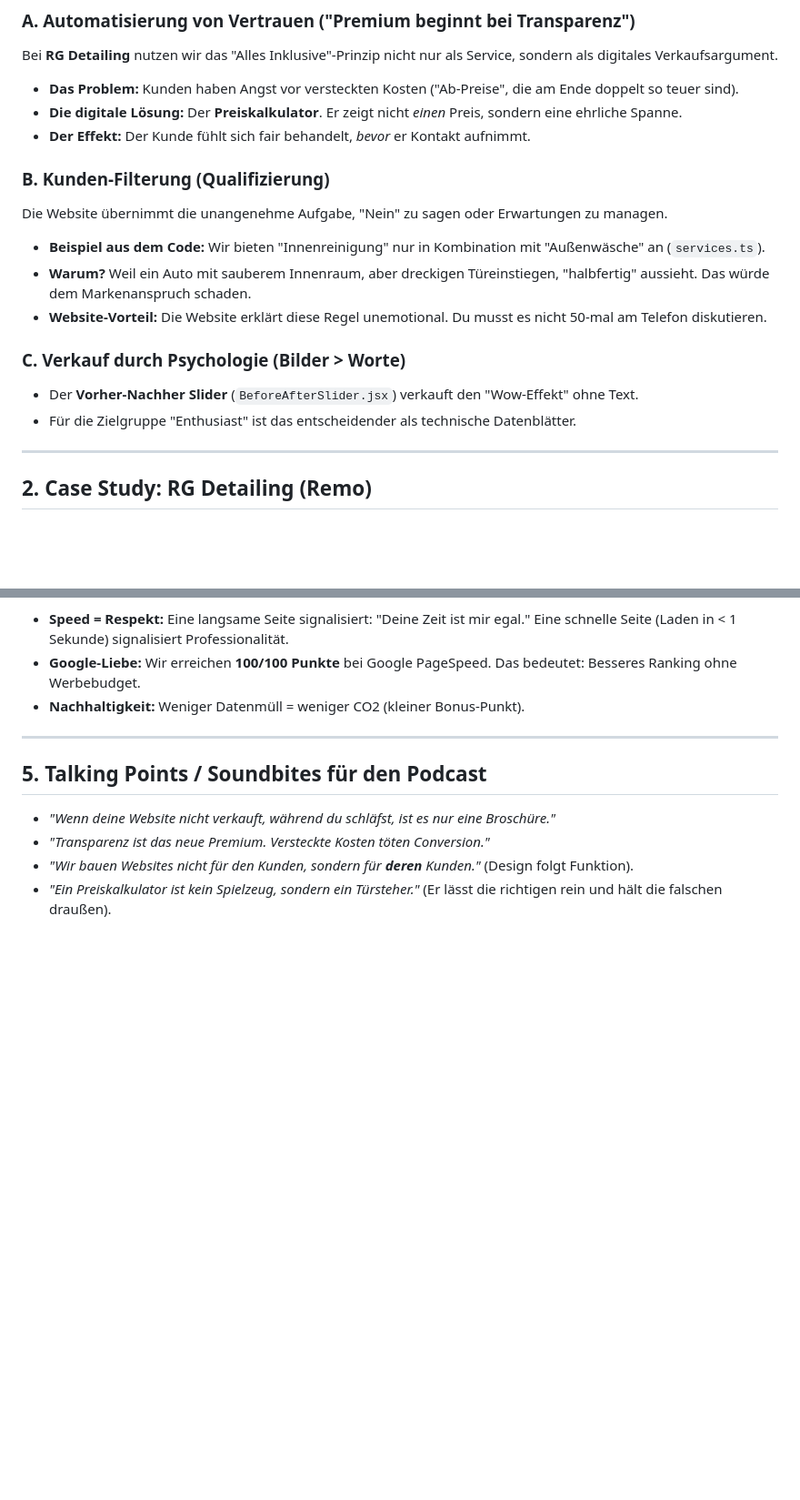
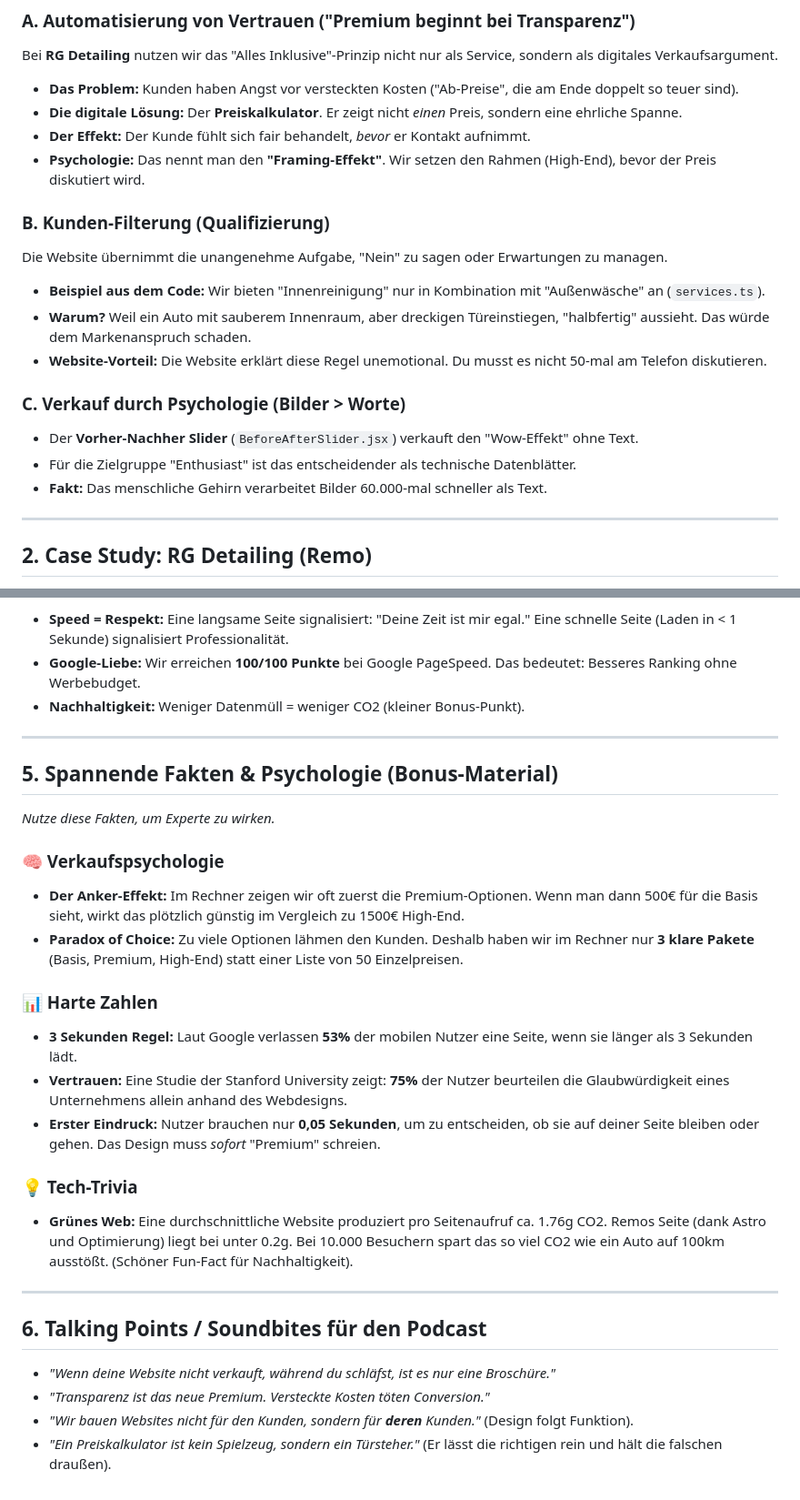
Before and after one commit to Ron0312/RG-Detailing, a Markdown page: PODCAST_PREP.md, 2 parts joined by grey strips. Shown at 91% size. Rendered like a GitHub page; blank space fills up the shorter version.

Commit message:
Update PODCAST_PREP.md with psychology and tech facts
Co-authored-by: Ron0312 <168988127+Ron0312@users.noreply.github.com>

```diff
--- a/PODCAST_PREP.md
+++ b/PODCAST_PREP.md
@@ -15,6 +15,7 @@ Bei **RG Detailing** nutzen wir das "Alles Inklusive"-Prinzip nicht nur als Serv
 *   **Das Problem:** Kunden haben Angst vor versteckten Kosten ("Ab-Preise", die am Ende doppelt so teuer sind).
 *   **Die digitale Lösung:** Der **Preiskalkulator**. Er zeigt nicht *einen* Preis, sondern eine ehrliche Spanne.
 *   **Der Effekt:** Der Kunde fühlt sich fair behandelt, *bevor* er Kontakt aufnimmt.
+*   **Psychologie:** Das nennt man den **"Framing-Effekt"**. Wir setzen den Rahmen (High-End), bevor der Preis diskutiert wird.
 
 ### B. Kunden-Filterung (Qualifizierung)
 Die Website übernimmt die unangenehme Aufgabe, "Nein" zu sagen oder Erwartungen zu managen.
@@ -25,6 +26,7 @@ Die Website übernimmt die unangenehme Aufgabe, "Nein" zu sagen oder Erwartungen
 ### C. Verkauf durch Psychologie (Bilder > Worte)
 *   Der **Vorher-Nachher Slider** (`BeforeAfterSlider.jsx`) verkauft den "Wow-Effekt" ohne Text.
 *   Für die Zielgruppe "Enthusiast" ist das entscheidender als technische Datenblätter.
+*   **Fakt:** Das menschliche Gehirn verarbeitet Bilder 60.000-mal schneller als Text.
 
 ---
 
@@ -64,7 +66,24 @@ Wir nutzen **Astro** statt WordPress-Baukästen. Warum?
 
 ---
 
-## 5. Talking Points / Soundbites für den Podcast
+## 5. Spannende Fakten & Psychologie (Bonus-Material)
+*Nutze diese Fakten, um Experte zu wirken.*
+
+### 🧠 Verkaufspsychologie
+*   **Der Anker-Effekt:** Im Rechner zeigen wir oft zuerst die Premium-Optionen. Wenn man dann 500€ für die Basis sieht, wirkt das plötzlich günstig im Vergleich zu 1500€ High-End.
+*   **Paradox of Choice:** Zu viele Optionen lähmen den Kunden. Deshalb haben wir im Rechner nur **3 klare Pakete** (Basis, Premium, High-End) statt einer Liste von 50 Einzelpreisen.
+
+### 📊 Harte Zahlen
+*   **3 Sekunden Regel:** Laut Google verlassen **53%** der mobilen Nutzer eine Seite, wenn sie länger als 3 Sekunden lädt.
+*   **Vertrauen:** Eine Studie der Stanford University zeigt: **75%** der Nutzer beurteilen die Glaubwürdigkeit eines Unternehmens allein anhand des Webdesigns.
+*   **Erster Eindruck:** Nutzer brauchen nur **0,05 Sekunden**, um zu entscheiden, ob sie auf deiner Seite bleiben oder gehen. Das Design muss *sofort* "Premium" schreien.
+
+### 💡 Tech-Trivia
+*   **Grünes Web:** Eine durchschnittliche Website produziert pro Seitenaufruf ca. 1.76g CO2. Remos Seite (dank Astro und Optimierung) liegt bei unter 0.2g. Bei 10.000 Besuchern spart das so viel CO2 wie ein Auto auf 100km ausstößt. (Schöner Fun-Fact für Nachhaltigkeit).
+
+---
+
+## 6. Talking Points / Soundbites für den Podcast
 *   *"Wenn deine Website nicht verkauft, während du schläfst, ist es nur eine Broschüre."*
 *   *"Transparenz ist das neue Premium. Versteckte Kosten töten Conversion."*
 *   *"Wir bauen Websites nicht für den Kunden, sondern für **deren** Kunden."* (Design folgt Funktion).
```
